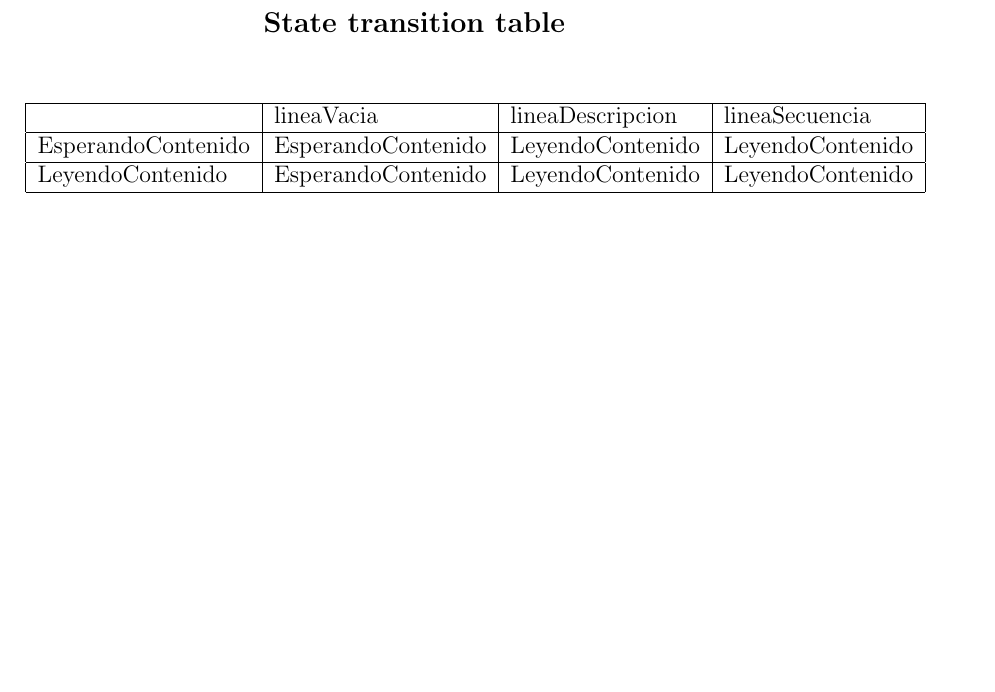
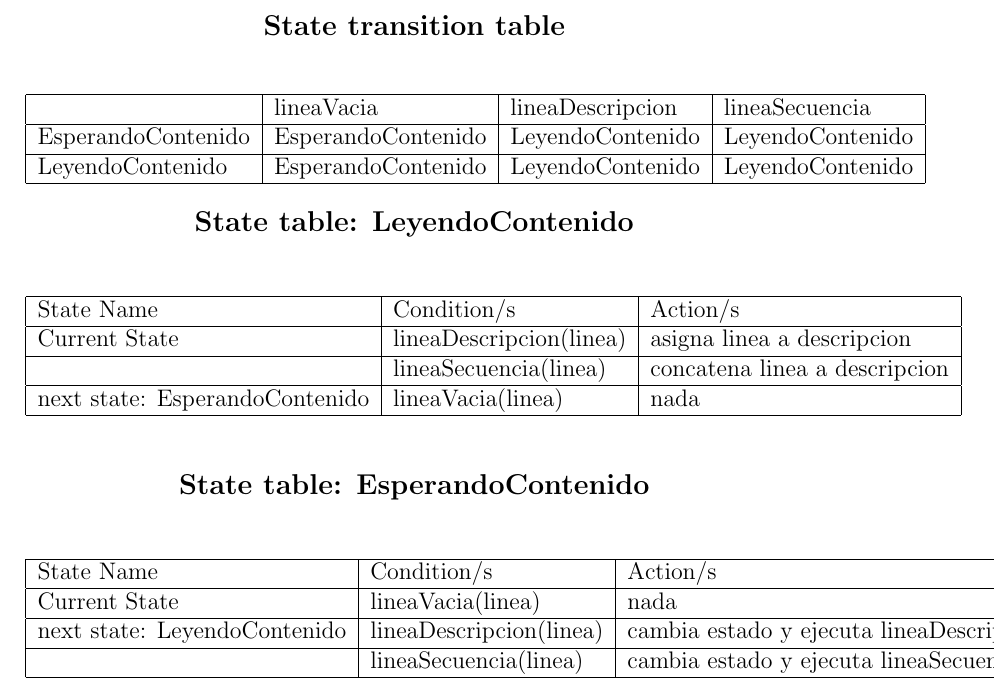
Before and after one commit to fmunoz92/biopp-filer, a LaTeX document (doc/stt_fsm.tex): part of the page, cut so that both start at the same text, the shorter picture padded with empty space. Compiled offline with pdfLaTeX.

Commit message:
more tables

```diff
--- a/doc/stt_fsm.tex
+++ b/doc/stt_fsm.tex
@@ -4,11 +4,28 @@
 
 \begin{document}
 	\begin{center}
-		{\large \textbf{\textsc{State transition table}}}\\\vspace{12mm}
+		{\large \textbf{\textsc{State transition table}}}\\\vspace{10mm}
         \begin{tabular}{ | l | l | l | l |}	\hline
                                & lineaVacia         & lineaDescripcion & lineaSecuencia				\\ \hline
             EsperandoContenido & EsperandoContenido & LeyendoContenido & LeyendoContenido   \\ \hline
             LeyendoContenido   & EsperandoContenido & LeyendoContenido & LeyendoContenido     \\ \hline
         \end{tabular}
     \end{center}
+	\begin{center}
+		{\large \textbf{\textsc{State table: LeyendoContenido}}}\\\vspace{10mm}
+        \begin{tabular}{ | l | l | l |}	\hline
+            State Name   & Condition/s         & Action/s\\ \hline
+            Current State &     lineaDescripcion(linea)  & asigna linea a descripcion    \\ \hline
+                          &     lineaSecuencia(linea)    & concatena linea a descripcion    \\ \hline
+            next state: EsperandoContenido   & lineaVacia(linea) & nada     \\ \hline
+        \end{tabular}\\\vspace{10mm}
+		{\large \textbf{\textsc{State table: EsperandoContenido}}}\\\vspace{10mm}
+        \begin{tabular}{ | l | l | l |}	\hline
+            State Name   & Condition/s         & Action/s\\ \hline
+            Current State &     lineaVacia(linea)  & nada    \\ \hline
+            next state: LeyendoContenido   & lineaDescripcion(linea) & cambia estado y ejecuta lineaDescripcion(linea)     \\ \hline
+                                           & lineaSecuencia(linea) & cambia estado y ejecuta lineaSecuencia(linea)     \\ \hline
+        \end{tabular}
+    \end{center}
+
 \end{document}
```
Also changed, not shown: doc/stt_fsm.pdf.
